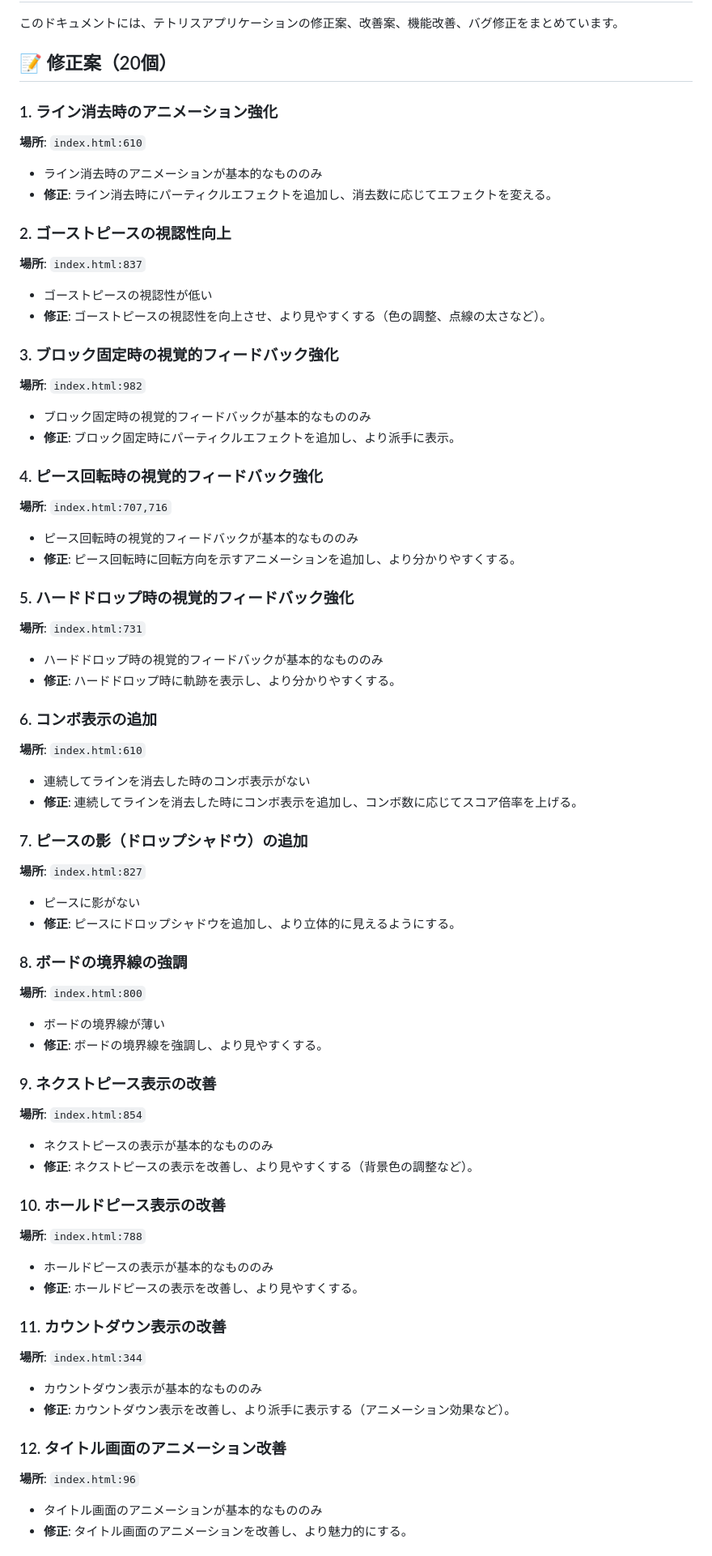
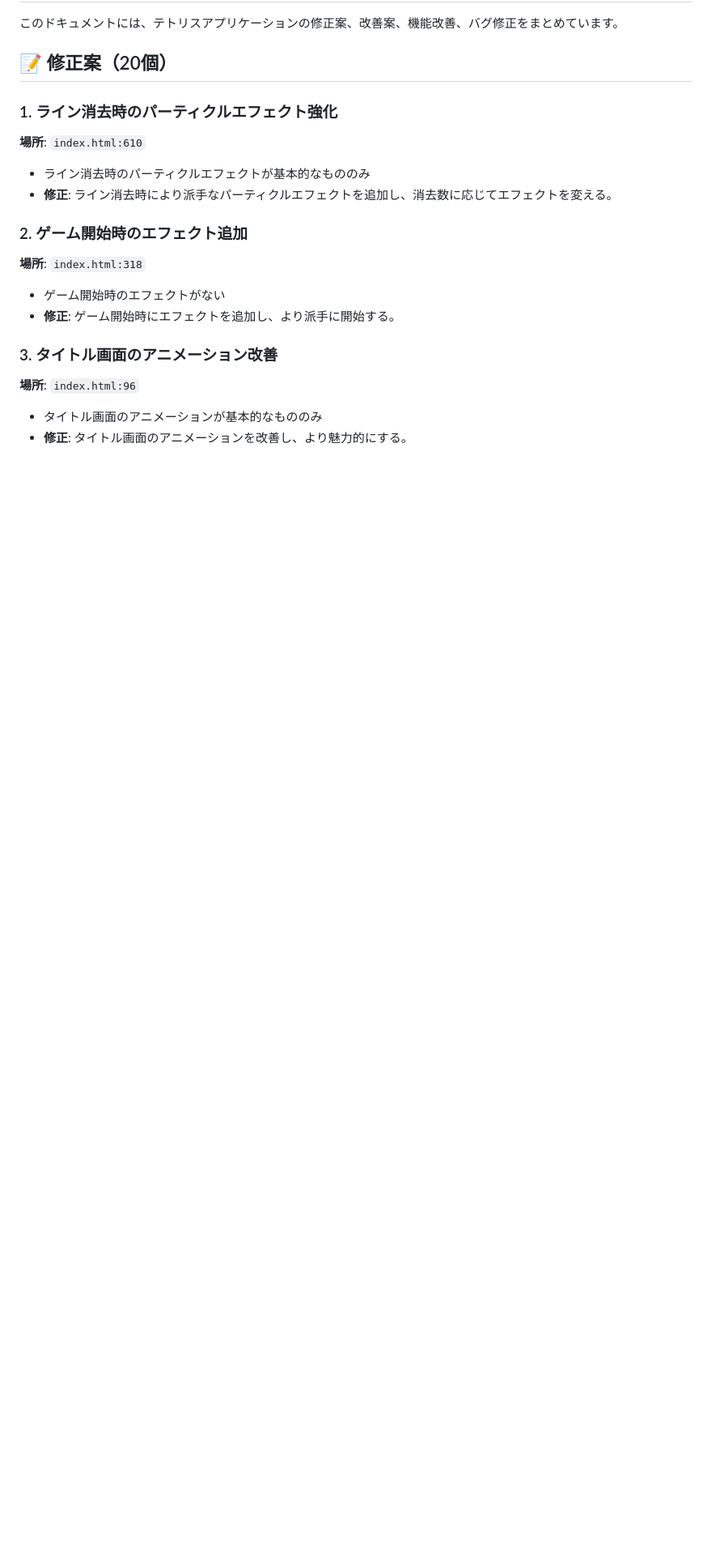
Before and after one commit to naokiwork/tetris, a Markdown page: 101.md, the part around the change printed below. Shown: that part at 81% size. GitHub-like rendering; blank space fills up the shorter version.

```diff
--- a/101.md
+++ b/101.md
@@ -4,62 +4,17 @@
 
 ## 📝 修正案（20個）
 
-### 1. ライン消去時のアニメーション強化
+### 1. ライン消去時のパーティクルエフェクト強化
 **場所**: `index.html:610`
-- ライン消去時のアニメーションが基本的なもののみ
-- **修正**: ライン消去時にパーティクルエフェクトを追加し、消去数に応じてエフェクトを変える。
+- ライン消去時のパーティクルエフェクトが基本的なもののみ
+- **修正**: ライン消去時により派手なパーティクルエフェクトを追加し、消去数に応じてエフェクトを変える。
 
-### 2. ゴーストピースの視認性向上
-**場所**: `index.html:837`
-- ゴーストピースの視認性が低い
-- **修正**: ゴーストピースの視認性を向上させ、より見やすくする（色の調整、点線の太さなど）。
+### 2. ゲーム開始時のエフェクト追加
+**場所**: `index.html:318`
+- ゲーム開始時のエフェクトがない
+- **修正**: ゲーム開始時にエフェクトを追加し、より派手に開始する。
 
-### 3. ブロック固定時の視覚的フィードバック強化
-**場所**: `index.html:982`
-- ブロック固定時の視覚的フィードバックが基本的なもののみ
-- **修正**: ブロック固定時にパーティクルエフェクトを追加し、より派手に表示。
-
-### 4. ピース回転時の視覚的フィードバック強化
-**場所**: `index.html:707,716`
-- ピース回転時の視覚的フィードバックが基本的なもののみ
-- **修正**: ピース回転時に回転方向を示すアニメーションを追加し、より分かりやすくする。
-
-### 5. ハードドロップ時の視覚的フィードバック強化
-**場所**: `index.html:731`
-- ハードドロップ時の視覚的フィードバックが基本的なもののみ
-- **修正**: ハードドロップ時に軌跡を表示し、より分かりやすくする。
-
-### 6. コンボ表示の追加
-**場所**: `index.html:610`
-- 連続してラインを消去した時のコンボ表示がない
-- **修正**: 連続してラインを消去した時にコンボ表示を追加し、コンボ数に応じてスコア倍率を上げる。
-
-### 7. ピースの影（ドロップシャドウ）の追加
-**場所**: `index.html:827`
-- ピースに影がない
-- **修正**: ピースにドロップシャドウを追加し、より立体的に見えるようにする。
-
-### 8. ボードの境界線の強調
-**場所**: `index.html:800`
-- ボードの境界線が薄い
-- **修正**: ボードの境界線を強調し、より見やすくする。
-
-### 9. ネクストピース表示の改善
-**場所**: `index.html:854`
-- ネクストピースの表示が基本的なもののみ
-- **修正**: ネクストピースの表示を改善し、より見やすくする（背景色の調整など）。
-
-### 10. ホールドピース表示の改善
-**場所**: `index.html:788`
-- ホールドピースの表示が基本的なもののみ
-- **修正**: ホールドピースの表示を改善し、より見やすくする。
-
-### 11. カウントダウン表示の改善
-**場所**: `index.html:344`
-- カウントダウン表示が基本的なもののみ
-- **修正**: カウントダウン表示を改善し、より派手に表示する（アニメーション効果など）。
-
-### 12. タイトル画面のアニメーション改善
+### 3. タイトル画面のアニメーション改善
 **場所**: `index.html:96`
 - タイトル画面のアニメーションが基本的なもののみ
 - **修正**: タイトル画面のアニメーションを改善し、より魅力的にする。
```
Also changed, not shown: other parts of 101.md (+76 -31 lines).
